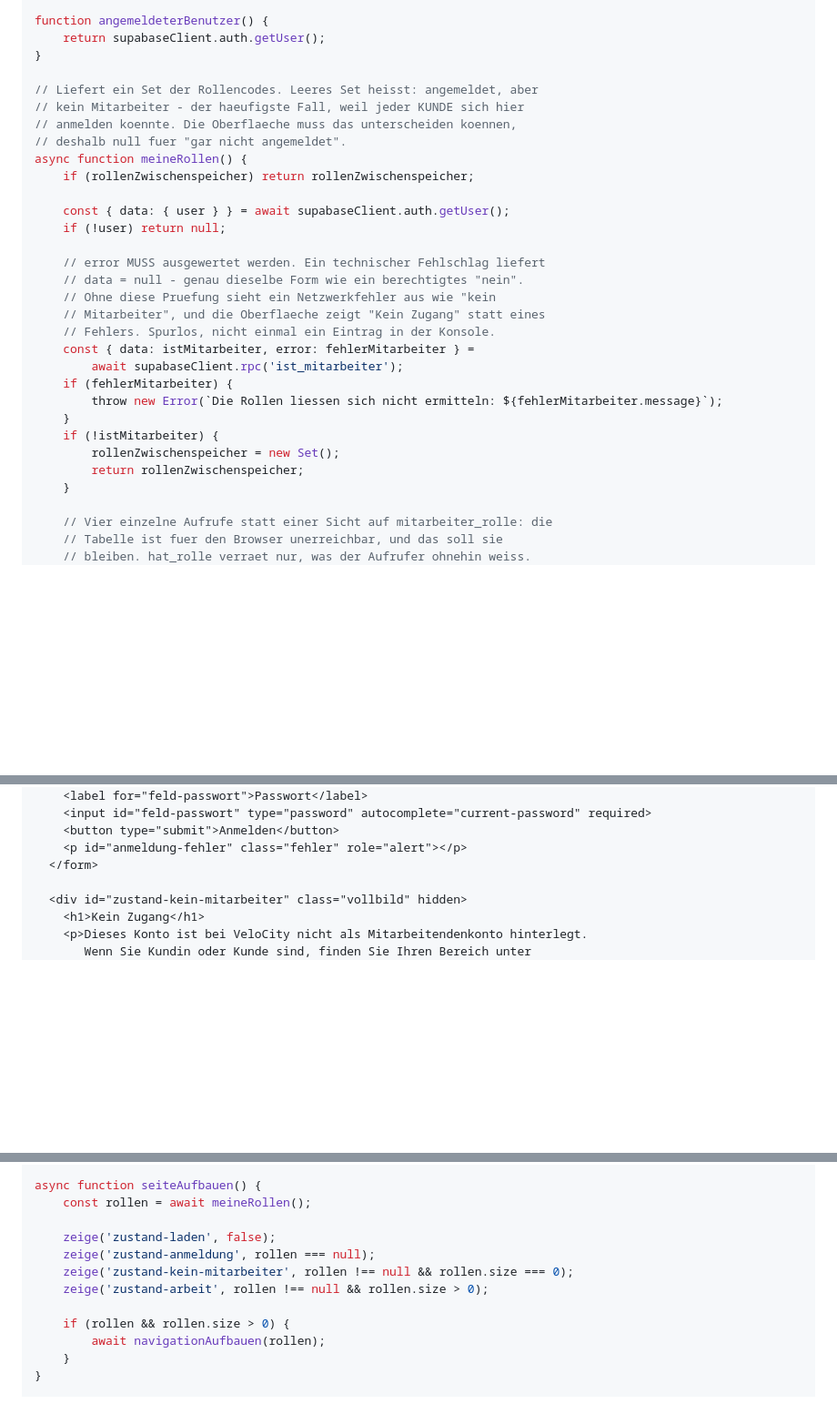
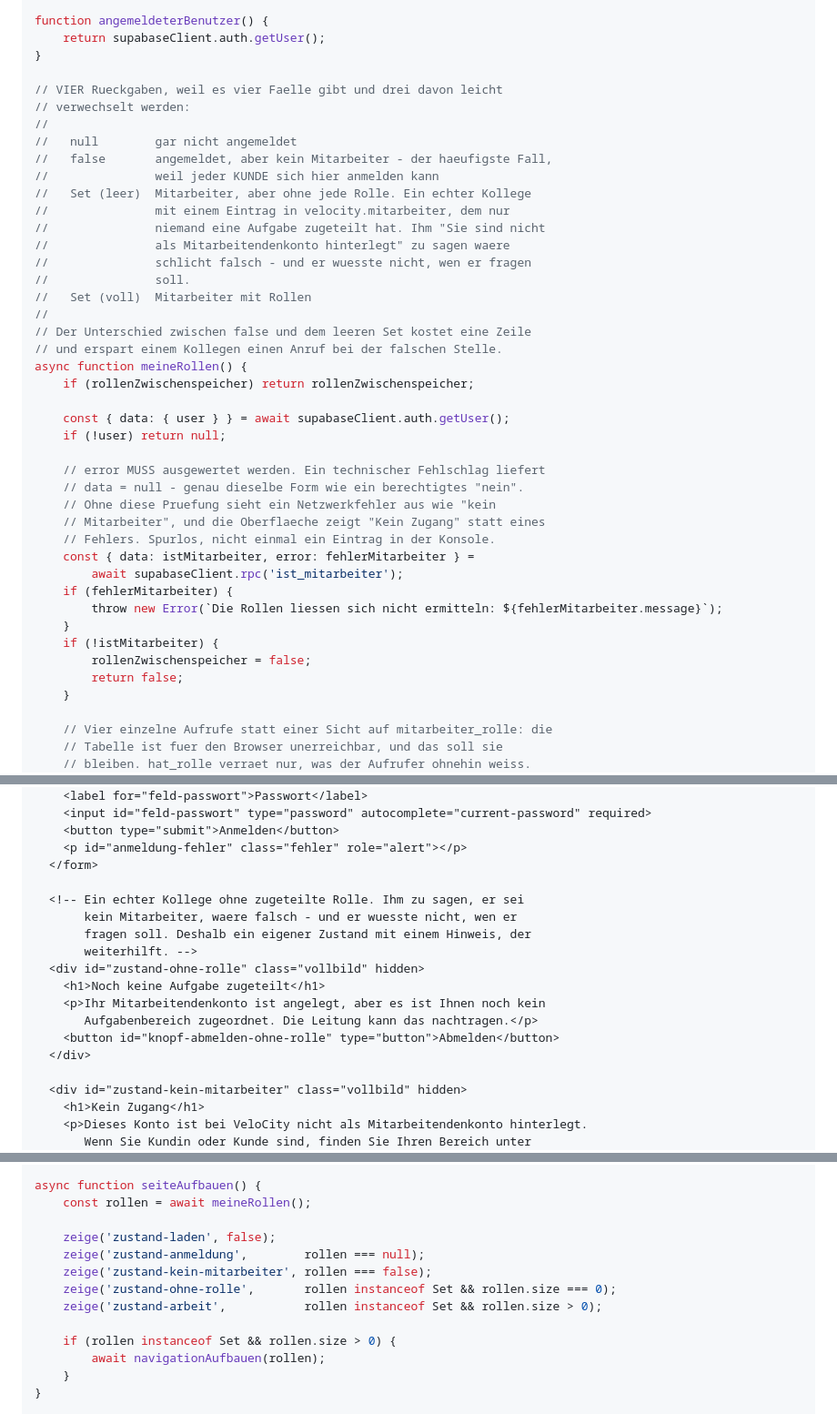
Before and after one commit to swrobuts/velocity-fallstudie, a Markdown page: doku/plans/2026-08-25-velocity-warenwirtschaft-oberflaeche.md, 3 parts joined by grey strips. Shown at 91% size. GitHub-like rendering; blank space fills up the shorter version.

Commit message:
fix(plan): vierter Zustand fuer Mitarbeitende ohne zugeteilte Rolle
Ein Kollege mit Eintrag in velocity.mitarbeiter, dem nur niemand eine
Aufgabe zugeteilt hat, war von einem Nicht-Mitarbeiter nicht zu
unterscheiden - beide bekamen 'nicht als Mitarbeitendenkonto
hinterlegt'. Fuer ihn schlicht falsch, und er wuesste nicht, wen er
fragen soll.

Co-Authored-By: Claude Opus 5 <noreply@anthropic.com>

```diff
--- a/doku/plans/2026-08-25-velocity-warenwirtschaft-oberflaeche.md
+++ b/doku/plans/2026-08-25-velocity-warenwirtschaft-oberflaeche.md
@@ -299,10 +299,22 @@ function angemeldeterBenutzer() {
     return supabaseClient.auth.getUser();
 }
 
-// Liefert ein Set der Rollencodes. Leeres Set heisst: angemeldet, aber
-// kein Mitarbeiter - der haeufigste Fall, weil jeder KUNDE sich hier
-// anmelden koennte. Die Oberflaeche muss das unterscheiden koennen,
-// deshalb null fuer "gar nicht angemeldet".
+// VIER Rueckgaben, weil es vier Faelle gibt und drei davon leicht
+// verwechselt werden:
+//
+//   null        gar nicht angemeldet
+//   false       angemeldet, aber kein Mitarbeiter - der haeufigste Fall,
+//               weil jeder KUNDE sich hier anmelden kann
+//   Set (leer)  Mitarbeiter, aber ohne jede Rolle. Ein echter Kollege
+//               mit einem Eintrag in velocity.mitarbeiter, dem nur
+//               niemand eine Aufgabe zugeteilt hat. Ihm "Sie sind nicht
+//               als Mitarbeitendenkonto hinterlegt" zu sagen waere
+//               schlicht falsch - und er wuesste nicht, wen er fragen
+//               soll.
+//   Set (voll)  Mitarbeiter mit Rollen
+//
+// Der Unterschied zwischen false und dem leeren Set kostet eine Zeile
+// und erspart einem Kollegen einen Anruf bei der falschen Stelle.
 async function meineRollen() {
     if (rollenZwischenspeicher) return rollenZwischenspeicher;
 
@@ -320,8 +332,8 @@ async function meineRollen() {
         throw new Error(`Die Rollen liessen sich nicht ermitteln: ${fehlerMitarbeiter.message}`);
     }
     if (!istMitarbeiter) {
-        rollenZwischenspeicher = new Set();
-        return rollenZwischenspeicher;
+        rollenZwischenspeicher = false;
+        return false;
     }
 
     // Vier einzelne Aufrufe statt einer Sicht auf mitarbeiter_rolle: die
@@ -373,6 +385,17 @@ Eine Seite mit vier Zuständen, die einander ablösen: Anmeldemaske, „kein Mit
     <button type="submit">Anmelden</button>
     <p id="anmeldung-fehler" class="fehler" role="alert"></p>
   </form>
+
+  <!-- Ein echter Kollege ohne zugeteilte Rolle. Ihm zu sagen, er sei
+       kein Mitarbeiter, waere falsch - und er wuesste nicht, wen er
+       fragen soll. Deshalb ein eigener Zustand mit einem Hinweis, der
+       weiterhilft. -->
+  <div id="zustand-ohne-rolle" class="vollbild" hidden>
+    <h1>Noch keine Aufgabe zugeteilt</h1>
+    <p>Ihr Mitarbeitendenkonto ist angelegt, aber es ist Ihnen noch kein
+       Aufgabenbereich zugeordnet. Die Leitung kann das nachtragen.</p>
+    <button id="knopf-abmelden-ohne-rolle" type="button">Abmelden</button>
+  </div>
 
   <div id="zustand-kein-mitarbeiter" class="vollbild" hidden>
     <h1>Kein Zugang</h1>
@@ -536,11 +560,12 @@ async function seiteAufbauen() {
     const rollen = await meineRollen();
 
     zeige('zustand-laden', false);
-    zeige('zustand-anmeldung', rollen === null);
-    zeige('zustand-kein-mitarbeiter', rollen !== null && rollen.size === 0);
-    zeige('zustand-arbeit', rollen !== null && rollen.size > 0);
-
-    if (rollen && rollen.size > 0) {
+    zeige('zustand-anmeldung',        rollen === null);
+    zeige('zustand-kein-mitarbeiter', rollen === false);
+    zeige('zustand-ohne-rolle',       rollen instanceof Set && rollen.size === 0);
+    zeige('zustand-arbeit',           rollen instanceof Set && rollen.size > 0);
+
+    if (rollen instanceof Set && rollen.size > 0) {
         await navigationAufbauen(rollen);
     }
 }
```
Also changed, not shown: other parts of doku/plans/2026-08-25-velocity-warenwirtschaft-oberflaeche.md (+4 -3 lines).
